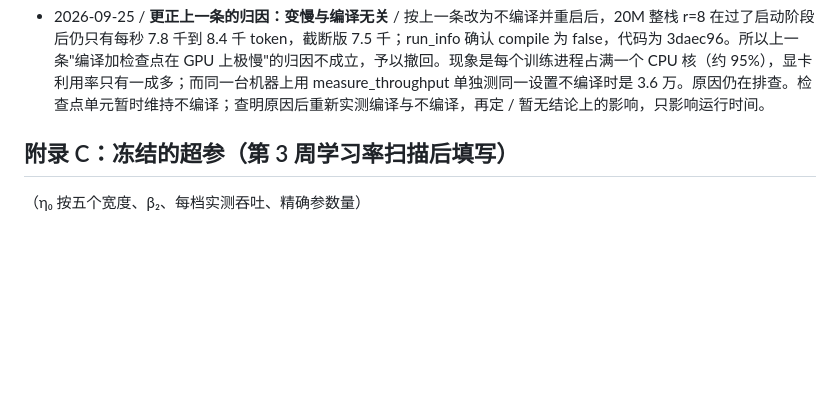
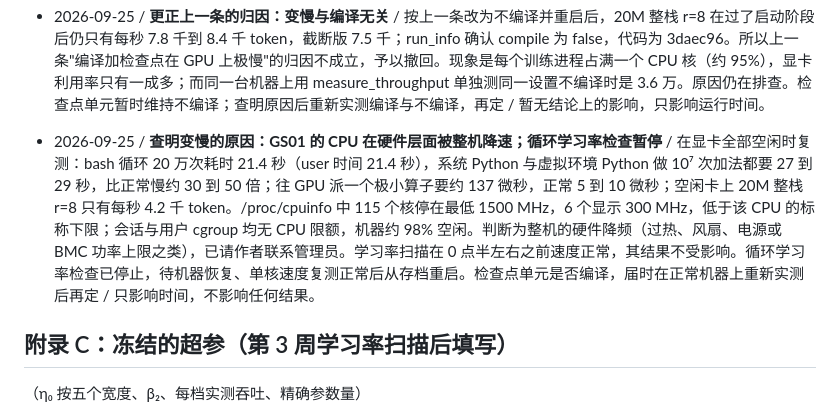
Before and after one commit to bethehand/looped-scaling, a Markdown page: 03_偏离记录.md, the part around the change. Drawn GitHub-style; blank space fills up the shorter version.

Commit message:
Log: root cause of the slowdown is machine-wide CPU hardware throttling on GS01 (bash and Python ~30-50x slower, cores at 300-1500 MHz); looped-lr check paused
Co-Authored-By: Claude Opus 5.5 (1M context) <noreply@anthropic.com>

```diff
--- a/03_偏离记录.md
+++ b/03_偏离记录.md
@@ -38,6 +38,8 @@
 - 2026-09-25 / **实现：开了逐循环检查点的单元改为不编译** / 循环学习率检查开跑后，GS01 上 20M 整栈 r=8 的速度只有每秒 8.4 千 token，显卡利用率 10% 到 18%；同一设置不编译时实测 3.6 万。没有失败重启，没有重新编译警告，CPU 负载 39（共 128 核）；本机 PyTorch 2.6 的 CPU 上同一组合也不重新编译。判断为 GS01 的 PyTorch 2.6 与 CUDA 上，逐层编译的模块放在非重入式梯度检查点内运行极慢。处理：凡开逐循环检查点的单元（中间块 r=8、整栈 r=4、整栈 r=8 及其截断版）一律不编译，其余单元照旧编译；编译不改变数学，结果行记录 compiled 字段。已开跑的 4 个任务停下后按新配置重启，此前约 15 分钟的进度作废 / 无影响；时间估计相应改为循环学习率检查约 9.4 小时、主网格约 15.3 天。以后若找到让检查点单元也能编译的办法（例如把整个带检查点的循环步作为一个编译区域），再单独测速后启用。
 
 - 2026-09-25 / **更正上一条的归因：变慢与编译无关** / 按上一条改为不编译并重启后，20M 整栈 r=8 在过了启动阶段后仍只有每秒 7.8 千到 8.4 千 token，截断版 7.5 千；run_info 确认 compile 为 false，代码为 3daec96。所以上一条"编译加检查点在 GPU 上极慢"的归因不成立，予以撤回。现象是每个训练进程占满一个 CPU 核（约 95%），显卡利用率只有一成多；而同一台机器上用 measure_throughput 单独测同一设置不编译时是 3.6 万。原因仍在排查。检查点单元暂时维持不编译；查明原因后重新实测编译与不编译，再定 / 暂无结论上的影响，只影响运行时间。
+
+- 2026-09-25 / **查明变慢的原因：GS01 的 CPU 在硬件层面被整机降速；循环学习率检查暂停** / 在显卡全部空闲时复测：bash 循环 20 万次耗时 21.4 秒（user 时间 21.4 秒），系统 Python 与虚拟环境 Python 做 10⁷ 次加法都要 27 到 29 秒，比正常慢约 30 到 50 倍；往 GPU 派一个极小算子要约 137 微秒，正常 5 到 10 微秒；空闲卡上 20M 整栈 r=8 只有每秒 4.2 千 token。/proc/cpuinfo 中 115 个核停在最低 1500 MHz，6 个显示 300 MHz，低于该 CPU 的标称下限；会话与用户 cgroup 均无 CPU 限额，机器约 98% 空闲。判断为整机的硬件降频（过热、风扇、电源或 BMC 功率上限之类），已请作者联系管理员。学习率扫描在 0 点半左右之前速度正常，其结果不受影响。循环学习率检查已停止，待机器恢复、单核速度复测正常后从存档重启。检查点单元是否编译，届时在正常机器上重新实测后再定 / 只影响时间，不影响任何结果。
 
 ## 附录 C：冻结的超参（第 3 周学习率扫描后填写）
 
```
